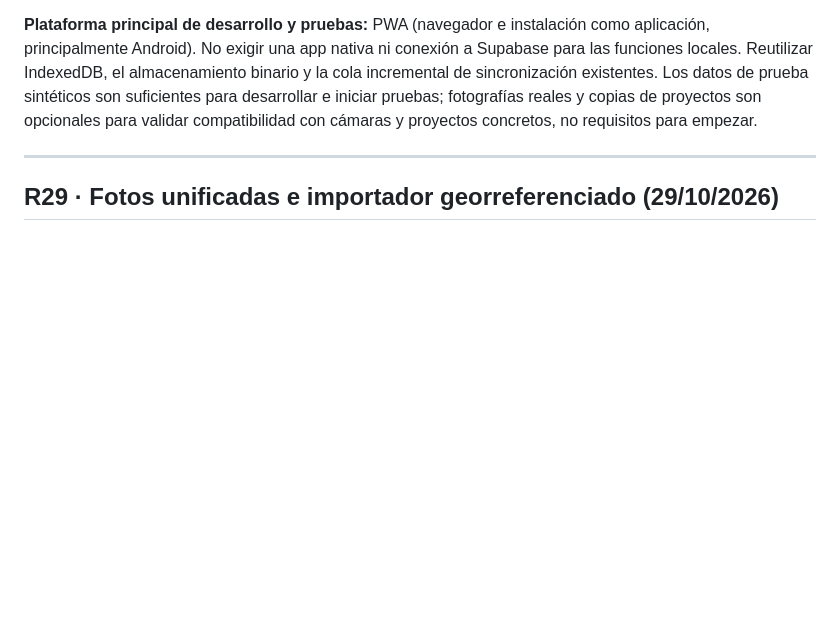
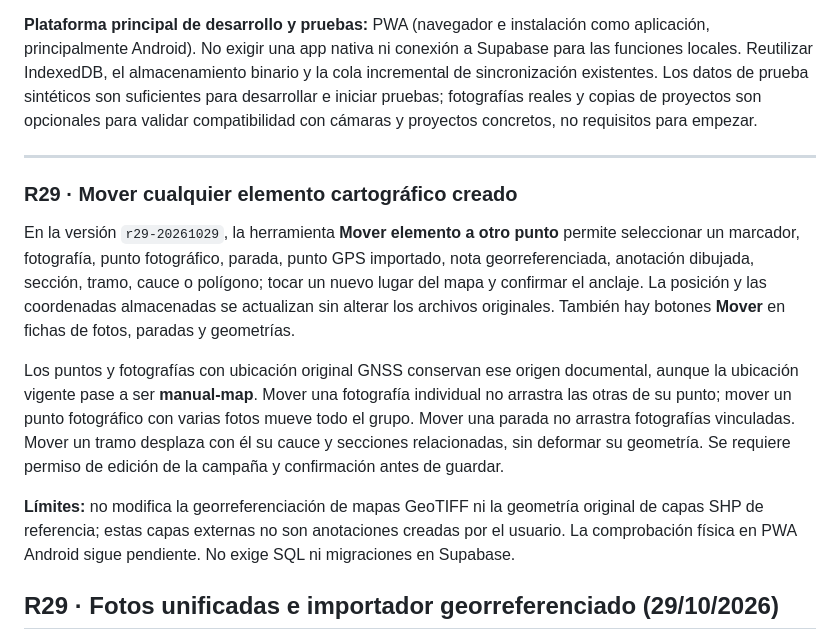
Before and after one commit to laurasinu2/Geocauce, a Markdown page: README.md, the part around the change. Drawn GitHub-style; blank space fills up the shorter version.

Commit message:
R29: documentar opción Mover para elementos cartográficos y sus relaciones

```diff
--- a/README.md
+++ b/README.md
@@ -7,6 +7,15 @@ La rama histórica `backup/r28-copia-20261027` permanece como referencia funcion
 **Plataforma principal de desarrollo y pruebas:** PWA (navegador e instalación como aplicación, principalmente Android). No exigir una app nativa ni conexión a Supabase para las funciones locales. Reutilizar IndexedDB, el almacenamiento binario y la cola incremental de sincronización existentes. Los datos de prueba sintéticos son suficientes para desarrollar e iniciar pruebas; fotografías reales y copias de proyectos son opcionales para validar compatibilidad con cámaras y proyectos concretos, no requisitos para empezar.
 
 ---
+### R29 · Mover cualquier elemento cartográfico creado
+
+En la versión `r29-20261029`, la herramienta **Mover elemento a otro punto** permite seleccionar un marcador, fotografía, punto fotográfico, parada, punto GPS importado, nota georreferenciada, anotación dibujada, sección, tramo, cauce o polígono; tocar un nuevo lugar del mapa y confirmar el anclaje. La posición y las coordenadas almacenadas se actualizan sin alterar los archivos originales. También hay botones **Mover** en fichas de fotos, paradas y geometrías.
+
+Los puntos y fotografías con ubicación original GNSS conservan ese origen documental, aunque la ubicación vigente pase a ser **manual-map**. Mover una fotografía individual no arrastra las otras de su punto; mover un punto fotográfico con varias fotos mueve todo el grupo. Mover una parada no arrastra fotografías vinculadas. Mover un tramo desplaza con él su cauce y secciones relacionadas, sin deformar su geometría. Se requiere permiso de edición de la campaña y confirmación antes de guardar.
+
+**Límites:** no modifica la georreferenciación de mapas GeoTIFF ni la geometría original de capas SHP de referencia; estas capas externas no son anotaciones creadas por el usuario. La comprobación física en PWA Android sigue pendiente. No exige SQL ni migraciones en Supabase.
+
+
 ## R29 · Fotos unificadas e importador georreferenciado (29/10/2026)
 
 La rama `r29-20261029` incorpora un importador PWA de fotografías JPEG por lotes, lectura EXIF por archivo, previsualización en mapa, puntos CSV/GPX/KML/GeoJSON, SHA-256, galería unificada, correcciones manuales y recuperación frente a fallos. Conserva IndexedDB y el sistema de sincronización incremental existente; no necesita SQL en Supabase para estos cambios. Es una versión de desarrollo pendiente de validación táctil y sincronización real entre dispositivos. Detalles y protocolo de pruebas: [Plan R29](R28_FOTOGRAFIAS_UNIFICADAS_PLAN.md).
```
